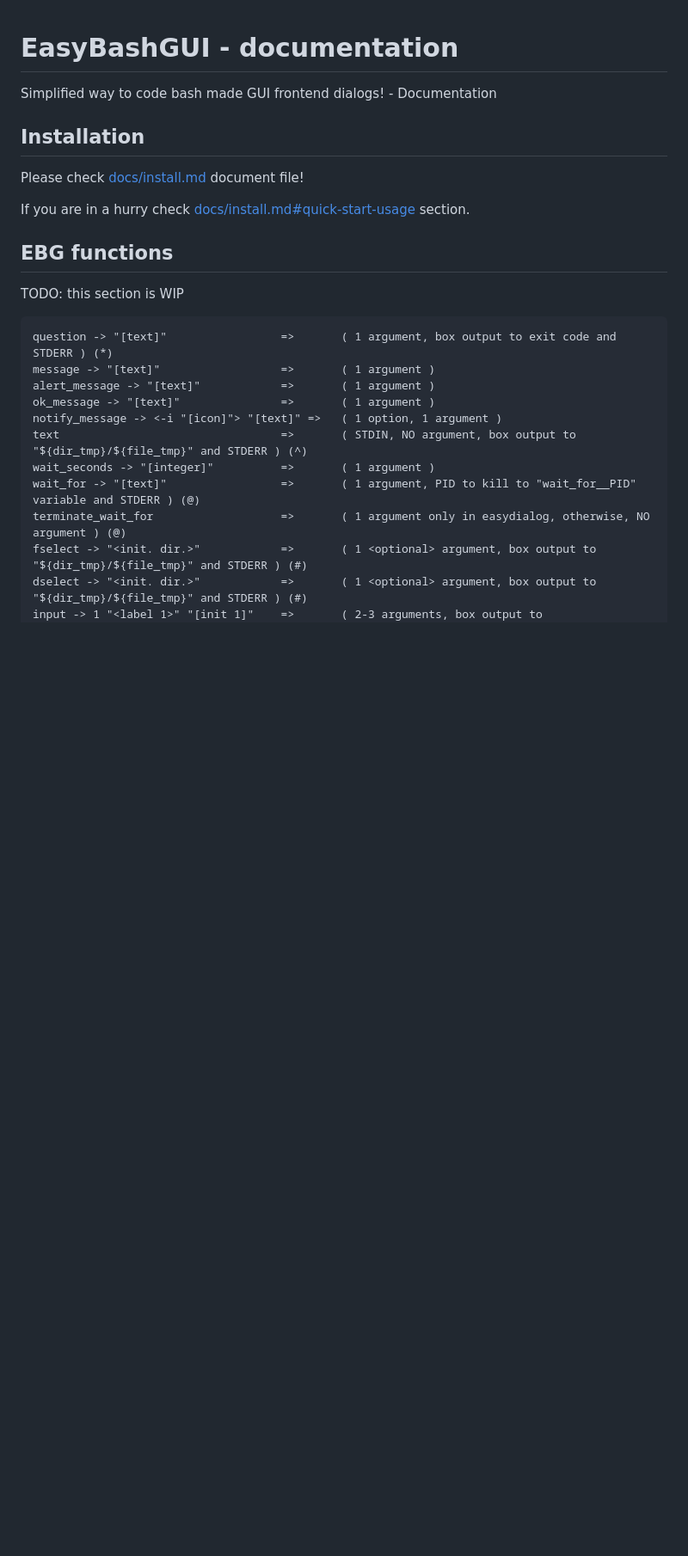
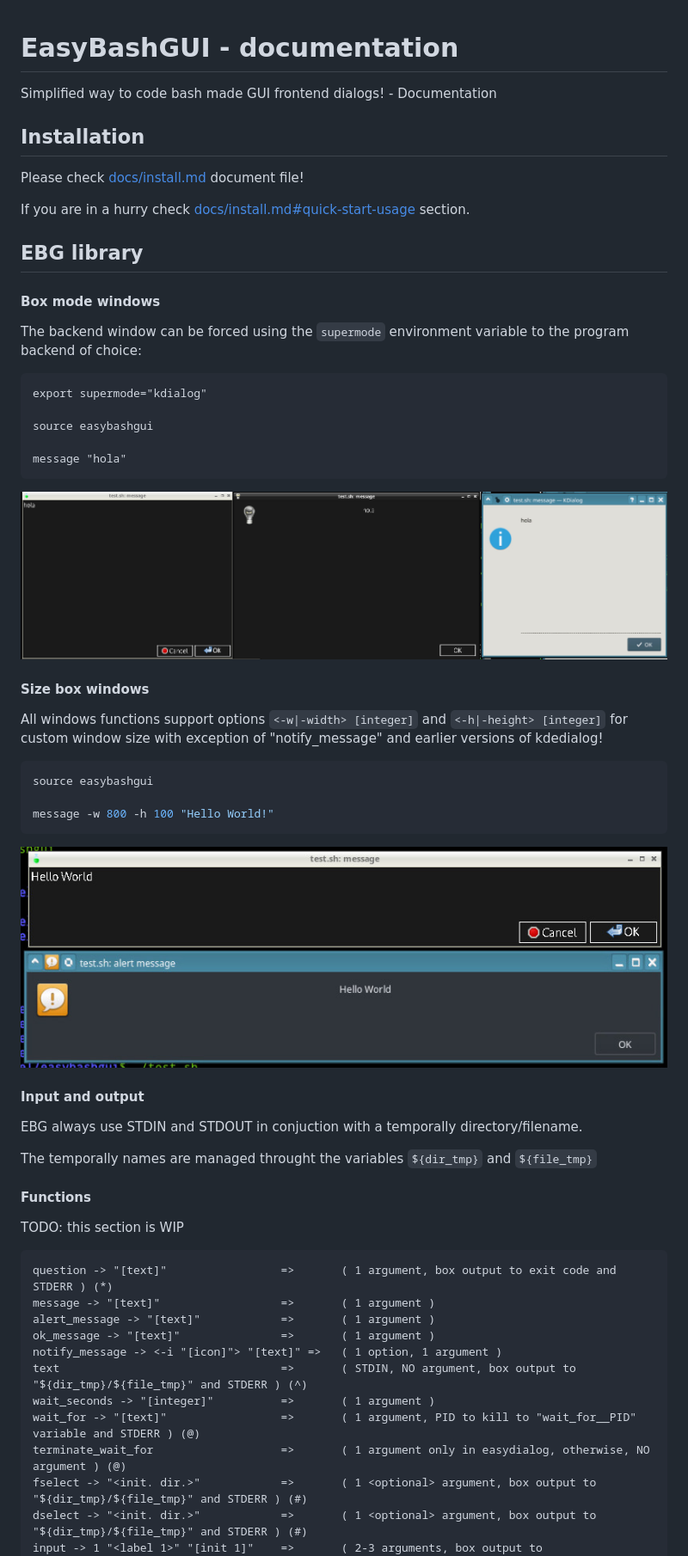
Before and after one commit to BashGui/easybashgui, a Markdown page: docs/README.md, the part around the change printed below. Shown: that part at 86% size. Drawn GitHub-style; pictures changed too: docs/easybashgui-example0.jpeg (added); blank space fills up the shorter version.

Commit message:
documentation - add input/output description and supermode usage example

````diff
--- a/docs/README.md
+++ b/docs/README.md
@@ -10,7 +10,44 @@ Please check [docs/install.md](docs/install.md) document file!
 If you are in a hurry check [docs/install.md#quick-start-usage](docs/install.md#quick-start-usage)
 section.
 
-## EBG functions
+## EBG library
+
+#### Box mode windows
+
+The backend window can be forced using the `supermode` environment variable to
+the program backend of choice:
+
+```
+export supermode="kdialog"
+
+source easybashgui
+
+message "hola"
+```
+
+![](easybasguidialogs.jpeg)
+
+#### Size box windows
+
+All windows functions support options `<-w|-width> [integer]` and `<-h|-height> [integer]`
+for custom window size with exception of "notify_message" and earlier versions
+of kdedialog!
+
+``` bash
+source easybashgui
+
+message -w 800 -h 100 "Hello World!"
+```
+
+![](easybashgui-example0.jpeg)
+
+#### Input and output
+
+EBG always use STDIN and STDOUT in conjuction with a temporally directory/filename.
+
+The temporally names are managed throught the variables `${dir_tmp}` and `${file_tmp}`
+
+#### Functions
 
 TODO: this section is WIP
 
````
Also changed, not shown: other parts of docs/README.md (+12 -6 lines), docs/easybashgui-example1.jpeg (added).
